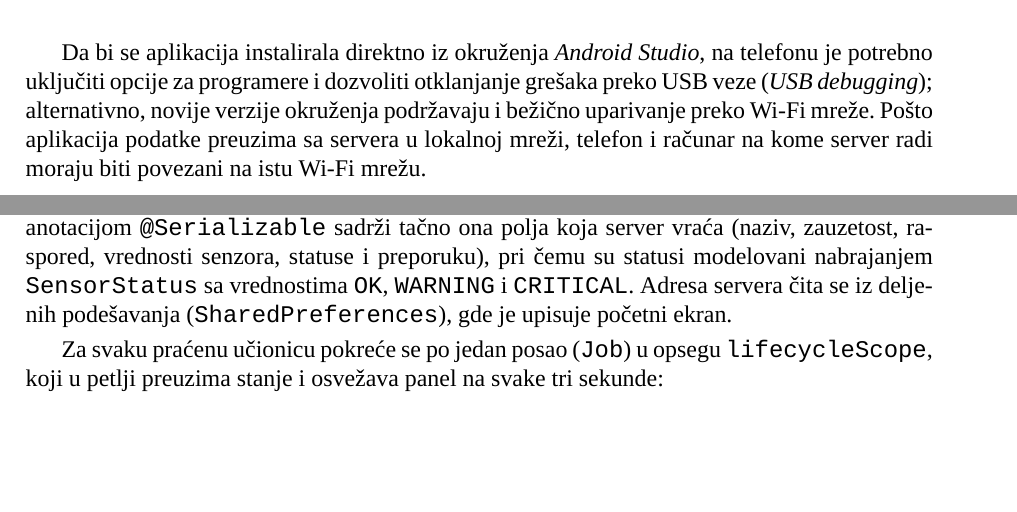
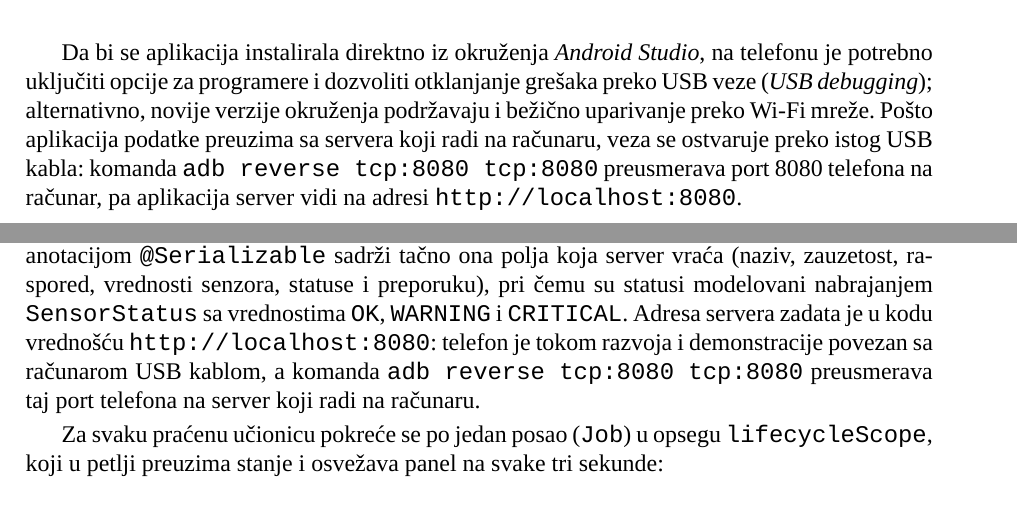
Before and after one commit to ivekccc/ARPamenteUcionice, a LaTeX document (dokumentacija/rad.tex, which reads dokumentacija/poglavlja/04-razvoj.tex, dokumentacija/poglavlja/05-implementacija.tex): two parts of pages 12 and 22 of 27, joined at a grey line, cut so that both start at the same text, the shorter picture padded with empty space. Compiled offline with XeLaTeX; a missing font is replaced by an installed copy or a similar font.

Commit message:
Update documentation to match hardcoded localhost server address via adb reverse
Co-Authored-By: Claude Fable 5 <noreply@anthropic.com>

```diff
--- a/dokumentacija/poglavlja/04-razvoj.tex
+++ b/dokumentacija/poglavlja/04-razvoj.tex
@@ -26,7 +26,7 @@ Za pokretanje aplikacije neophodan je Android uređaj sertifikovan za ARCore ---
 \caption{Usluga \textit{Google Play Services for AR}}
 \end{figure}
 
-Da bi se aplikacija instalirala direktno iz okruženja \textit{Android Studio}, na telefonu je potrebno uključiti opcije za programere i dozvoliti otklanjanje grešaka preko USB veze (\textit{USB debugging}); alternativno, novije verzije okruženja podržavaju i bežično uparivanje preko Wi-Fi mreže. Pošto aplikacija podatke preuzima sa servera u lokalnoj mreži, telefon i računar na kome server radi moraju biti povezani na istu Wi-Fi mrežu.
+Da bi se aplikacija instalirala direktno iz okruženja \textit{Android Studio}, na telefonu je potrebno uključiti opcije za programere i dozvoliti otklanjanje grešaka preko USB veze (\textit{USB debugging}); alternativno, novije verzije okruženja podržavaju i bežično uparivanje preko Wi-Fi mreže. Pošto aplikacija podatke preuzima sa servera koji radi na računaru, veza se ostvaruje preko istog USB kabla: komanda \texttt{adb reverse tcp:8080 tcp:8080} preusmerava port 8080 telefona na računar, pa aplikacija server vidi na adresi \texttt{http://localhost:8080}.
 
 \begin{figure}[H]
 \centering
--- a/dokumentacija/poglavlja/05-implementacija.tex
+++ b/dokumentacija/poglavlja/05-implementacija.tex
@@ -56,7 +56,7 @@ Komunikacija sa serverom izvedena je bibliotekom \textit{Retrofit} uz \textit{ko
 \includegraphics[width=0.85\textwidth]{slike/implementacija-room-api-service.png}
 \end{center}
 
-Odgovori servera preslikavaju se u tipizirane objekte: klasa \texttt{RoomResponse} označena anotacijom \texttt{@Serializable} sadrži tačno ona polja koja server vraća (naziv, zauzetost, raspored, vrednosti senzora, statuse i preporuku), pri čemu su statusi modelovani nabrajanjem \texttt{SensorStatus} sa vrednostima \texttt{OK}, \texttt{WARNING} i \texttt{CRITICAL}. Adresa servera čita se iz deljenih podešavanja (\texttt{SharedPreferences}), gde je upisuje početni ekran.
+Odgovori servera preslikavaju se u tipizirane objekte: klasa \texttt{RoomResponse} označena anotacijom \texttt{@Serializable} sadrži tačno ona polja koja server vraća (naziv, zauzetost, raspored, vrednosti senzora, statuse i preporuku), pri čemu su statusi modelovani nabrajanjem \texttt{SensorStatus} sa vrednostima \texttt{OK}, \texttt{WARNING} i \texttt{CRITICAL}. Adresa servera zadata je u kodu vrednošću \texttt{http://localhost:8080}: telefon je tokom razvoja i demonstracije povezan sa računarom USB kablom, a komanda \texttt{adb reverse tcp:8080 tcp:8080} preusmerava taj port telefona na server koji radi na računaru.
 
 Za svaku praćenu učionicu pokreće se po jedan posao (\texttt{Job}) u opsegu \texttt{lifecycleScope}, koji u petlji preuzima stanje i osvežava panel na svake tri sekunde:
 
```
Also changed, not shown: dokumentacija/poglavlja/06-prikaz.tex (+1 -1 lines), dokumentacija/rad.pdf, dokumentacija/poglavlja/04-razvoj.tex (2 more changed lines).
